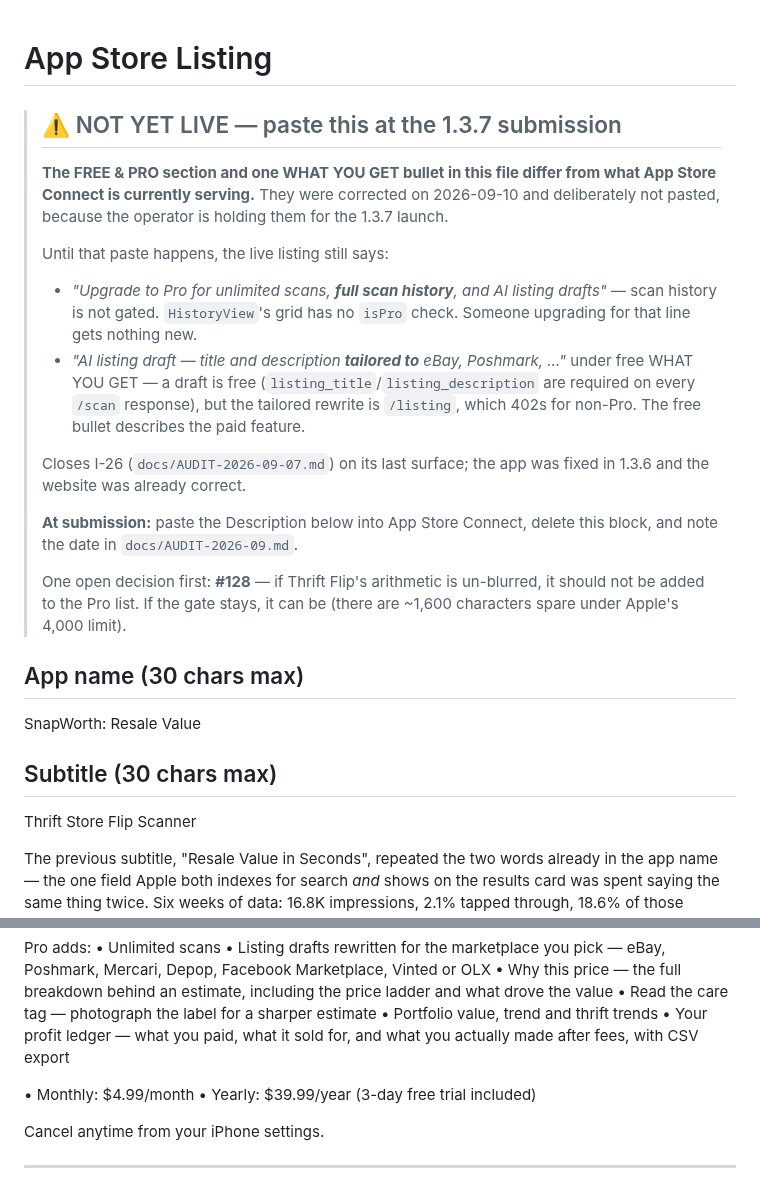
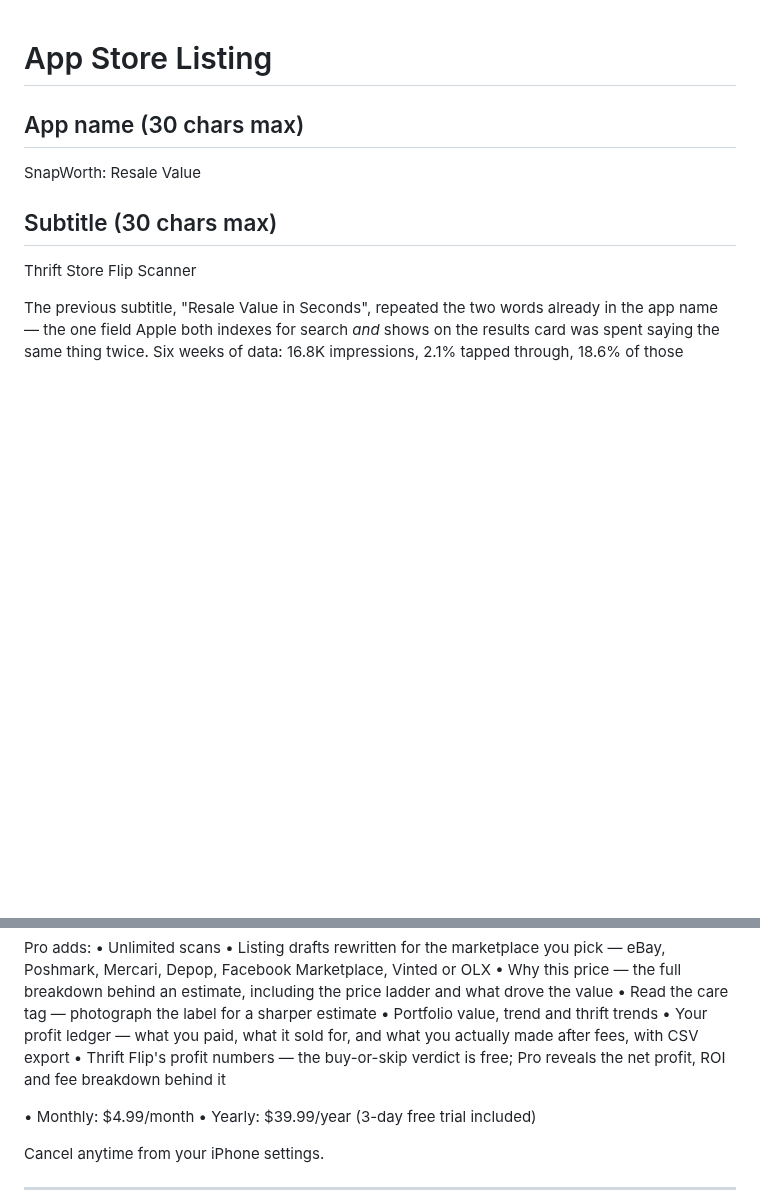
Before and after one commit to hsilviu05/SnapWorth, a Markdown page: marketing/app_store_listing.md, 2 parts joined by grey strips. GitHub-like rendering; blank space fills up the shorter version.

```diff
--- a/marketing/app_store_listing.md
+++ b/marketing/app_store_listing.md
@@ -1,32 +1,4 @@
 # App Store Listing
-
-> ## ⚠️ NOT YET LIVE — paste this at the 1.3.7 submission
->
-> **The FREE & PRO section and one WHAT YOU GET bullet in this file differ
-> from what App Store Connect is currently serving.** They were corrected on
-> 2026-09-10 and deliberately not pasted, because the operator is holding
-> them for the 1.3.7 launch.
->
-> Until that paste happens, the live listing still says:
->
-> - *"Upgrade to Pro for unlimited scans, **full scan history**, and AI
->   listing drafts"* — scan history is not gated. `HistoryView`'s grid has no
->   `isPro` check. Someone upgrading for that line gets nothing new.
-> - *"AI listing draft — title and description **tailored to** eBay,
->   Poshmark, …"* under free WHAT YOU GET — a draft is free
->   (`listing_title`/`listing_description` are required on every `/scan`
->   response), but the tailored rewrite is `/listing`, which 402s for
->   non-Pro. The free bullet describes the paid feature.
->
-> Closes I-26 (`docs/AUDIT-2026-09-07.md`) on its last surface; the app was
-> fixed in 1.3.6 and the website was already correct.
->
-> **At submission:** paste the Description below into App Store Connect,
-> delete this block, and note the date in `docs/AUDIT-2026-09.md`.
->
-> One open decision first: **#128** — if Thrift Flip's arithmetic is
-> un-blurred, it should not be added to the Pro list. If the gate stays, it
-> can be (there are ~1,600 characters spare under Apple's 4,000 limit).
 
 ## App name (30 chars max)
 SnapWorth: Resale Value
@@ -118,6 +90,7 @@ Pro adds:
 • Read the care tag — photograph the label for a sharper estimate
 • Portfolio value, trend and thrift trends
 • Your profit ledger — what you paid, what it sold for, and what you actually made after fees, with CSV export
+• Thrift Flip's profit numbers — the buy-or-skip verdict is free; Pro reveals the net profit, ROI and fee breakdown behind it
 
 • Monthly: $4.99/month
 • Yearly: $39.99/year (3-day free trial included)
```
Also changed, not shown: docs/AUDIT-2026-09.md (+30 -0 lines).
